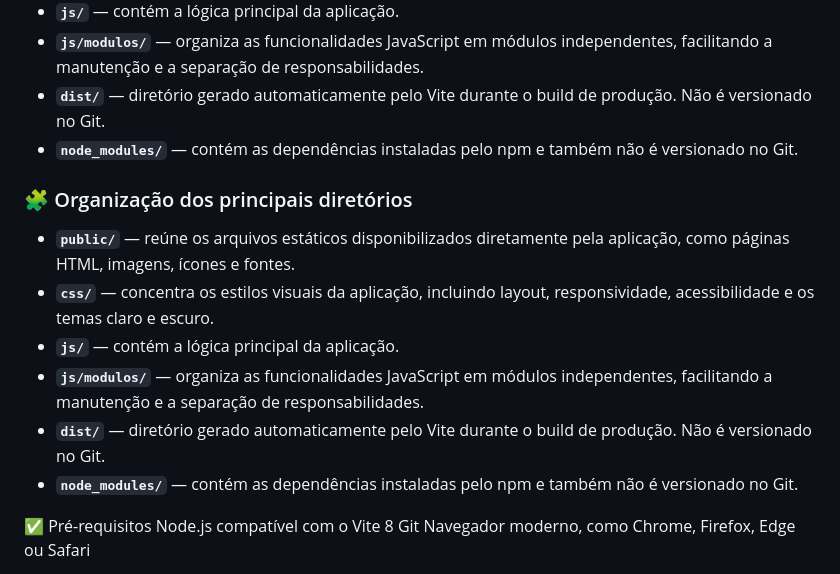
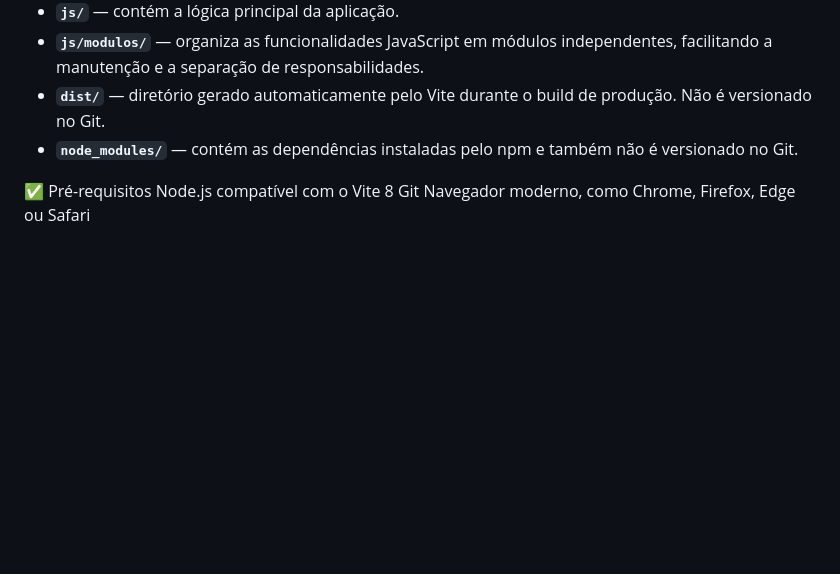
Before and after one commit to PinchiSZ/ong-terceiro-setor, a Markdown page: README.md, the part around the change. Drawn GitHub-style; blank space fills up the shorter version.

Commit message:
docs: remove duplicated directory documentation

```diff
--- a/README.md
+++ b/README.md
@@ -109,17 +109,6 @@ ong-terceiro-setor/
 * **`js/modulos/`** — organiza as funcionalidades JavaScript em módulos independentes, facilitando a manutenção e a separação de responsabilidades.
 * **`dist/`** — diretório gerado automaticamente pelo Vite durante o build de produção. Não é versionado no Git.
 * **`node_modules/`** — contém as dependências instaladas pelo npm e também não é versionado no Git.
-
-
-### 🧩 Organização dos principais diretórios
-
-* **`public/`** — reúne os arquivos estáticos disponibilizados diretamente pela aplicação, como páginas HTML, imagens, ícones e fontes.
-* **`css/`** — concentra os estilos visuais da aplicação, incluindo layout, responsividade, acessibilidade e os temas claro e escuro.
-* **`js/`** — contém a lógica principal da aplicação.
-* **`js/modulos/`** — organiza as funcionalidades JavaScript em módulos independentes, facilitando a manutenção e a separação de responsabilidades.
-* **`dist/`** — diretório gerado automaticamente pelo Vite durante o build de produção. Não é versionado no Git.
-* **`node_modules/`** — contém as dependências instaladas pelo npm e também não é versionado no Git.
-
 
 
 ✅ Pré-requisitos
```
